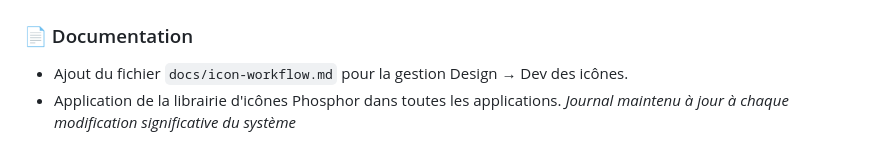
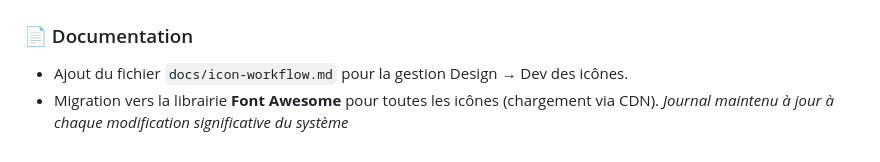
Before and after one commit to RYJITS/C2ROS, a Markdown page: changelog.md, the part around the change. GitHub-like rendering.

Commit message:
MAJ changelog: icones via Font Awesome

```diff
--- a/changelog.md
+++ b/changelog.md
@@ -225,5 +225,5 @@ C2R_DEBUG.installAllApps()     // Installer toutes les apps
 
 ### 📄 Documentation
 - Ajout du fichier `docs/icon-workflow.md` pour la gestion Design → Dev des icônes.
-- Application de la librairie d'icônes Phosphor dans toutes les applications.
+- Migration vers la librairie **Font Awesome** pour toutes les icônes (chargement via CDN).
 *Journal maintenu à jour à chaque modification significative du système*
```
